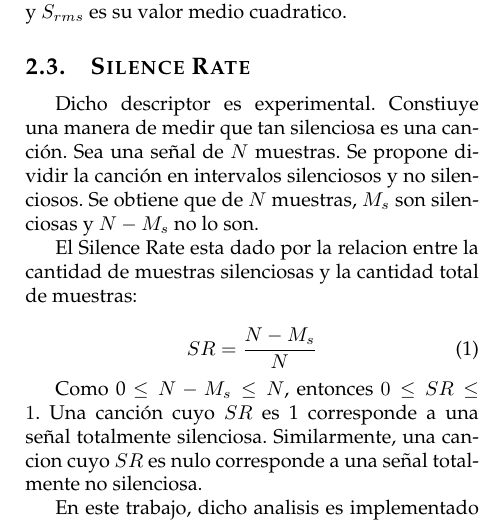
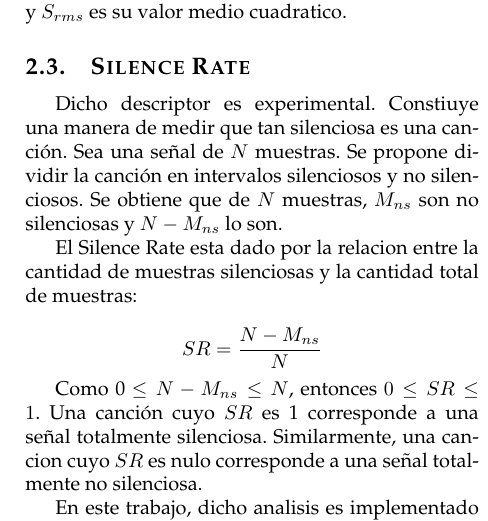
Before and after one commit to fedefelds/TP-DSP, a LaTeX paper (Informe/TP2_DSP.tex): part of one column of page 2 of 7, cut so that both start at the same text. Compiled offline with pdfLaTeX.

Commit message:
arreglo SR

```diff
--- a/Informe/TP2_DSP.tex
+++ b/Informe/TP2_DSP.tex
@@ -182,16 +182,16 @@ cuadratico.
 Dicho descriptor es experimental. Constiuye una manera de medir que tan
 silenciosa es una canción. Sea una señal de $N$ muestras. Se propone dividir la
 canción en intervalos silenciosos y no silenciosos. Se obtiene que de $N$ muestras,
-$M_s$ son silenciosas y $N-M_s$ no lo son.
+$M_{ns}$ son no silenciosas y $N-M_{ns}$ lo son.
 
 El Silence Rate esta dado por la relacion entre la cantidad de muestras
 silenciosas y la cantidad total de muestras:
 
-\begin{equation}
-  SR=\frac{N-M_s}{N}
-\end{equation}
+\begin{equation*}
+  SR=\frac{N-M_{ns}}{N}
+\end{equation*}
 
-Como  0 $\leq N-M_s\leq N$, entonces $0 \leq SR \leq 1$.
+Como  0 $\leq N-M_{ns}\leq N$, entonces $0 \leq SR \leq 1$.
 Una canción cuyo $SR$ es 1 corresponde a una señal totalmente silenciosa.
 Similarmente, una cancion cuyo $SR$ es nulo corresponde a una señal totalmente
 no silenciosa.
```
